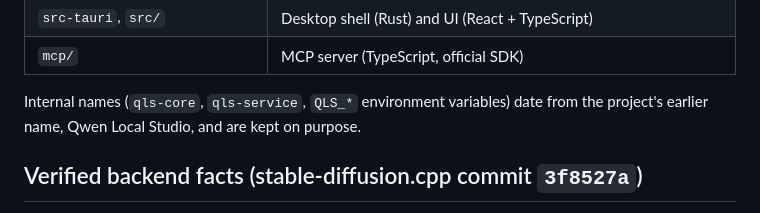
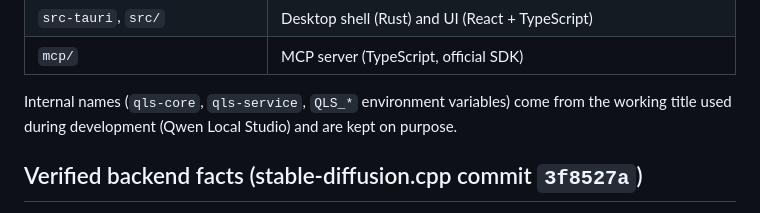
Before and after one commit to CesareDavidePace/kokon, a Markdown page: docs/engineering-notes.md, the part around the change. GitHub-like rendering.

```diff
--- a/docs/engineering-notes.md
+++ b/docs/engineering-notes.md
@@ -33,8 +33,8 @@ Kokon.exe (Tauri 2 + React)      kokon-mcp.exe (MCP, stdio)      scripts
 | `src-tauri`, `src/` | Desktop shell (Rust) and UI (React + TypeScript) |
 | `mcp/` | MCP server (TypeScript, official SDK) |
 
-Internal names (`qls-core`, `qls-service`, `QLS_*` environment variables) date from the project's
-earlier name, Qwen Local Studio, and are kept on purpose.
+Internal names (`qls-core`, `qls-service`, `QLS_*` environment variables) come from the working title used
+during development (Qwen Local Studio) and are kept on purpose.
 
 ## Verified backend facts (stable-diffusion.cpp commit `3f8527a`)
 
```
Also changed, not shown: README.md (+0 -11 lines).
